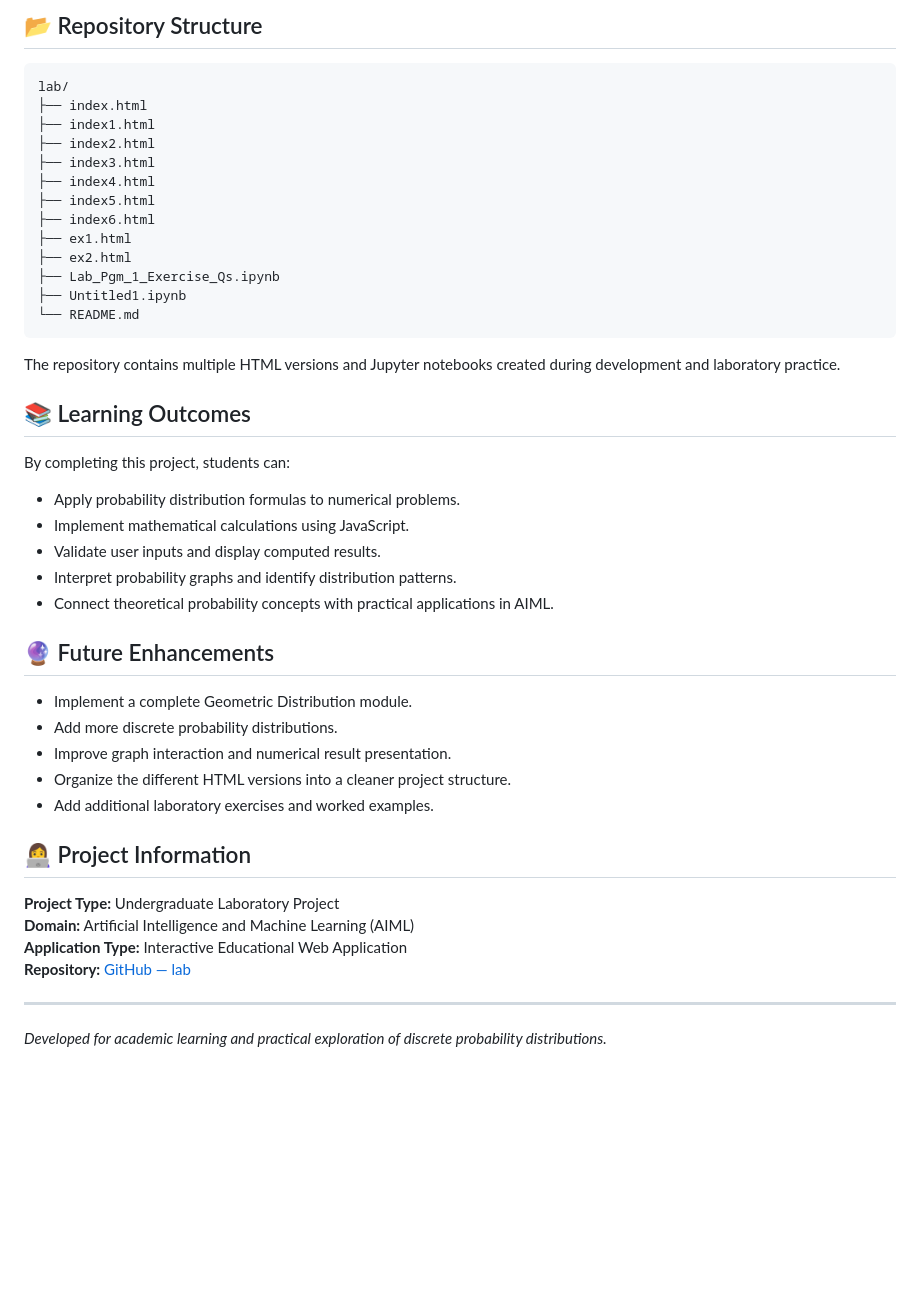
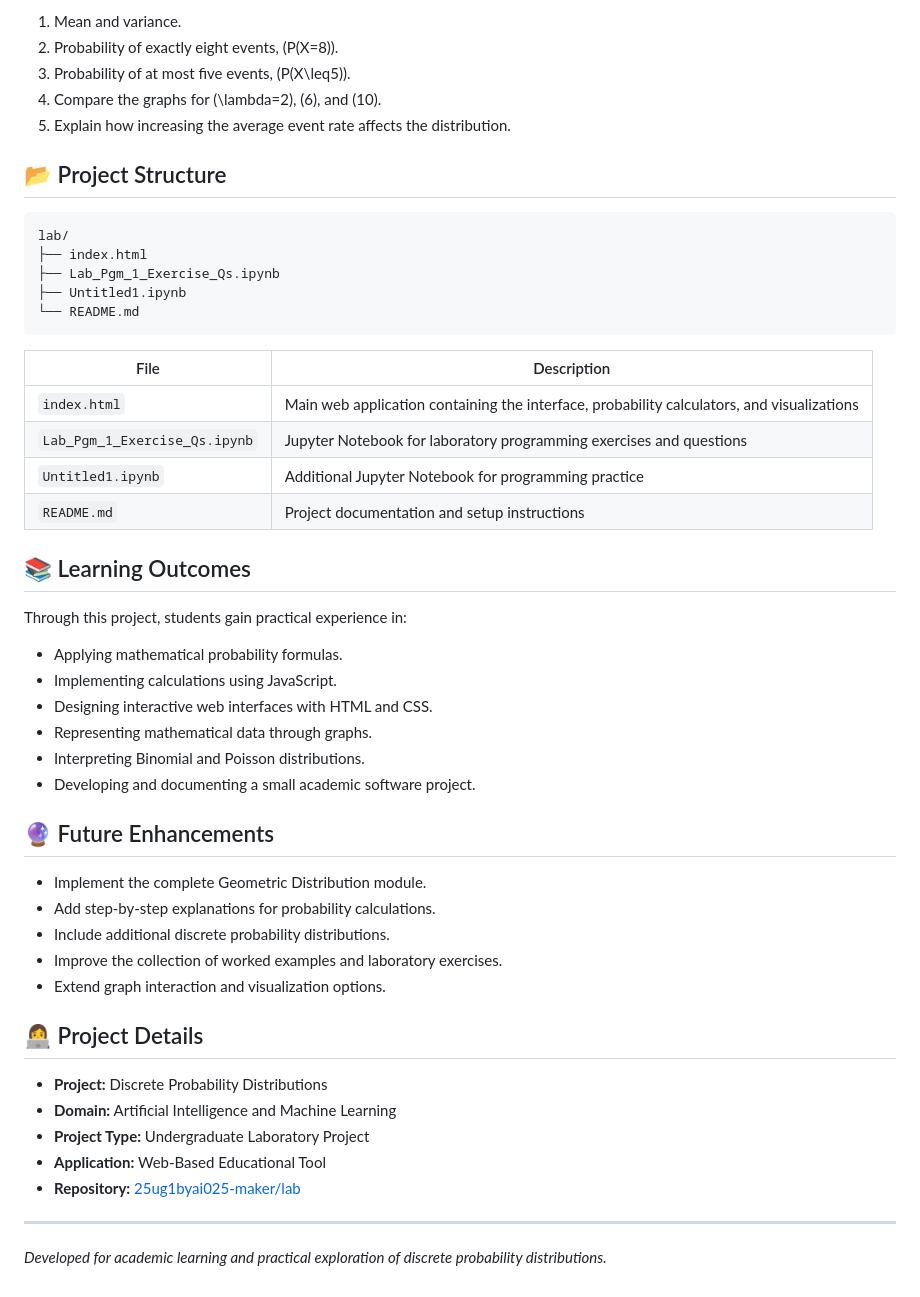
Before and after one commit to 25ug1byai025-maker/lab, a Markdown page: README.md, the part around one of its changes. Rendered like a GitHub page; blank space fills up the shorter version.

````diff
--- a/README.md
+++ b/README.md
@@ -115,48 +142,53 @@ Determine the mean, variance, \(P(X=8)\), and \(P(X\leq5)\). Compare the graphs
 
-## 📂 Repository Structure
+1. Mean and variance.
+2. Probability of exactly eight events, \(P(X=8)\).
+3. Probability of at most five events, \(P(X\leq5)\).
+4. Compare the graphs for \(\lambda=2\), \(6\), and \(10\).
+5. Explain how increasing the average event rate affects the distribution.
+
+## 📂 Project Structure
 
 ```text
 lab/
 ├── index.html
-├── index1.html
-├── index2.html
-├── index3.html
-├── index4.html
-├── index5.html
-├── index6.html
-├── ex1.html
-├── ex2.html
 ├── Lab_Pgm_1_Exercise_Qs.ipynb
 ├── Untitled1.ipynb
 └── README.md
 ```
 
-The repository contains multiple HTML versions and Jupyter notebooks created during development and laboratory practice.
+| File | Description |
+|---|---|
+| `index.html` | Main web application containing the interface, probability calculators, and visualizations |
+| `Lab_Pgm_1_Exercise_Qs.ipynb` | Jupyter Notebook for laboratory programming exercises and questions |
+| `Untitled1.ipynb` | Additional Jupyter Notebook for programming practice |
+| `README.md` | Project documentation and setup instructions |
 
 ## 📚 Learning Outcomes
 
-By completing this project, students can:
+Through this project, students gain practical experience in:
 
-- Apply probability distribution formulas to numerical problems.
-- Implement mathematical calculations using JavaScript.
-- Validate user inputs and display computed results.
-- Interpret probability graphs and identify distribution patterns.
-- Connect theoretical probability concepts with practical applications in AIML.
+- Applying mathematical probability formulas.
+- Implementing calculations using JavaScript.
+- Designing interactive web interfaces with HTML and CSS.
+- Representing mathematical data through graphs.
+- Interpreting Binomial and Poisson distributions.
+- Developing and documenting a small academic software project.
 
 ## 🔮 Future Enhancements
 
-- Implement a complete Geometric Distribution module.
-- Add more discrete probability distributions.
-- Improve graph interaction and numerical result presentation.
-- Organize the different HTML versions into a cleaner project structure.
-- Add additional laboratory exercises and worked examples.
+- Implement the complete Geometric Distribution module.
+- Add step-by-step explanations for probability calculations.
+- Include additional discrete probability distributions.
+- Improve the collection of worked examples and laboratory exercises.
+- Extend graph interaction and visualization options.
 
-## 👩‍💻 Project Information
+## 👩‍💻 Project Details
 
-**Project Type:** Undergraduate Laboratory Project
-**Domain:** Artificial Intelligence and Machine Learning (AIML)
-**Application Type:** Interactive Educational Web Application
-**Repository:** [GitHub — lab](https://github.com/25ug1byai025-maker/lab)
+- **Project:** Discrete Probability Distributions
+- **Domain:** Artificial Intelligence and Machine Learning
+- **Project Type:** Undergraduate Laboratory Project
+- **Application:** Web-Based Educational Tool
+- **Repository:** [25ug1byai025-maker/lab](https://github.com/25ug1byai025-maker/lab)
 
 ---
 
````
Also changed, not shown: other parts of README.md (+81 -54 lines).
